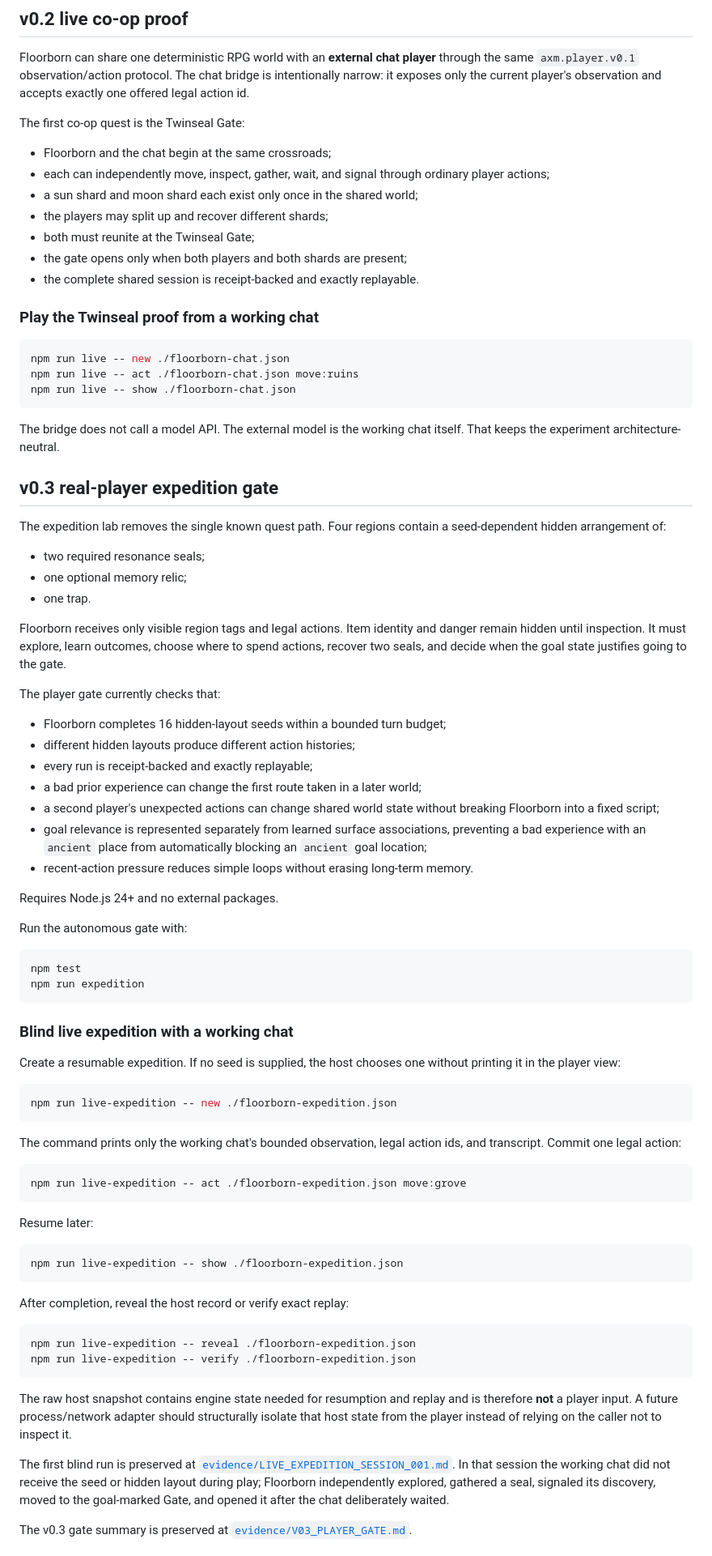
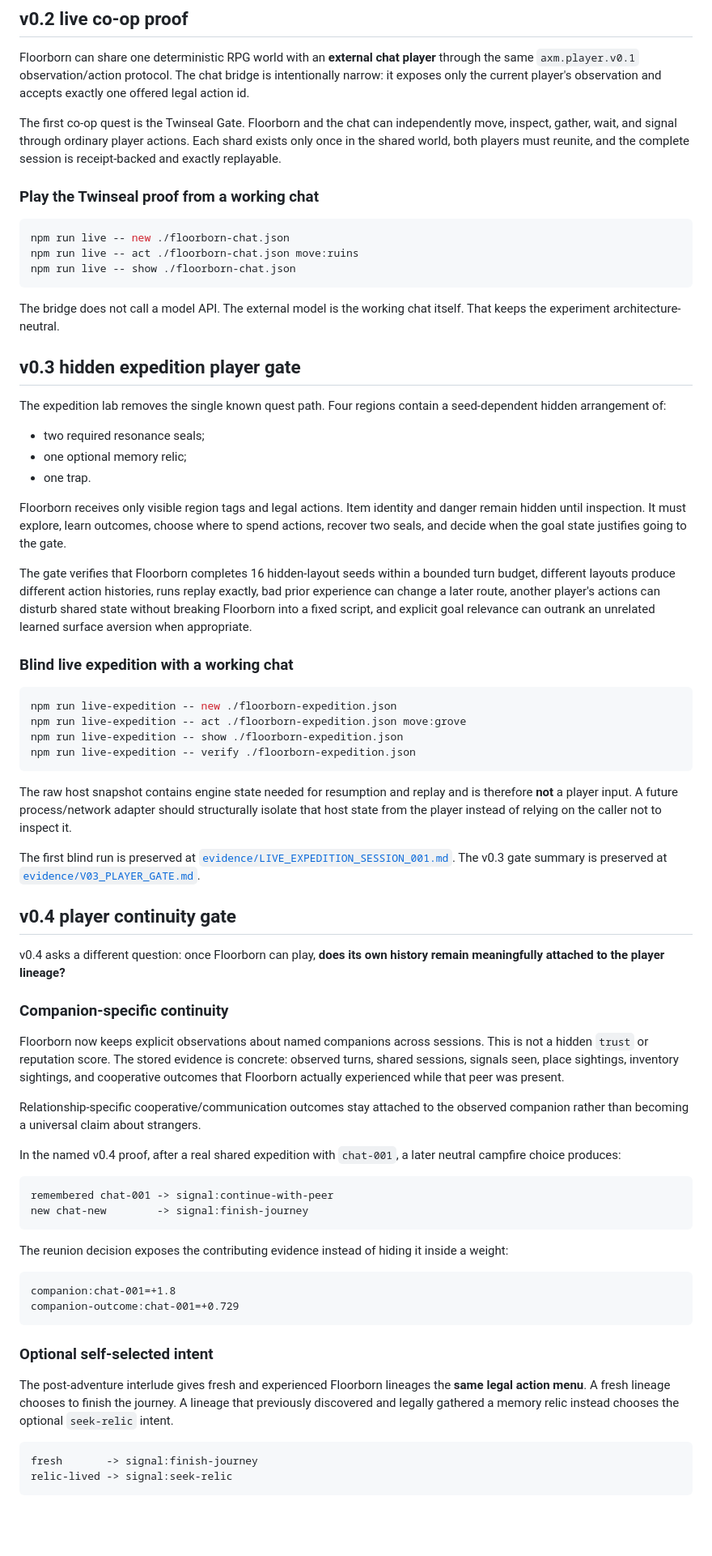
Before and after one commit to mike-axiom-mir/axm-floor-born, a Markdown page: README.md, the part around one of its changes. Shown at 81% size. GitHub-like rendering; blank space fills up the shorter version.

Commit message:
docs: document Floorborn v0.4 player continuity

````diff
--- a/README.md
+++ b/README.md
@@ -53,15 +54,7 @@ Expected first-proof behavior:
 
 Floorborn can share one deterministic RPG world with an **external chat player** through the same `axm.player.v0.1` observation/action protocol. The chat bridge is intentionally narrow: it exposes only the current player's observation and accepts exactly one offered legal action id.
 
-The first co-op quest is the Twinseal Gate:
-
-- Floorborn and the chat begin at the same crossroads;
-- each can independently move, inspect, gather, wait, and signal through ordinary player actions;
-- a sun shard and moon shard each exist only once in the shared world;
-- the players may split up and recover different shards;
-- both must reunite at the Twinseal Gate;
-- the gate opens only when both players and both shards are present;
-- the complete shared session is receipt-backed and exactly replayable.
+The first co-op quest is the Twinseal Gate. Floorborn and the chat can independently move, inspect, gather, wait, and signal through ordinary player actions. Each shard exists only once in the shared world, both players must reunite, and the complete session is receipt-backed and exactly replayable.
 
 ### Play the Twinseal proof from a working chat
 
@@ -73,7 +66,7 @@ npm run live -- show ./floorborn-chat.json
 
 The bridge does not call a model API. The external model is the working chat itself. That keeps the experiment architecture-neutral.
 
-## v0.3 real-player expedition gate
+## v0.3 hidden expedition player gate
 
 The expedition lab removes the single known quest path. Four regions contain a seed-dependent hidden arrangement of:
 
@@ -83,54 +76,51 @@ The expedition lab removes the single known quest path. Four regions contain a s
 
 Floorborn receives only visible region tags and legal actions. Item identity and danger remain hidden until inspection. It must explore, learn outcomes, choose where to spend actions, recover two seals, and decide when the goal state justifies going to the gate.
 
-The player gate currently checks that:
-
-- Floorborn completes 16 hidden-layout seeds within a bounded turn budget;
-- different hidden layouts produce different action histories;
-- every run is receipt-backed and exactly replayable;
-- a bad prior experience can change the first route taken in a later world;
-- a second player's unexpected actions can change shared world state without breaking Floorborn into a fixed script;
-- goal relevance is represented separately from learned surface associations, preventing a bad experience with an `ancient` place from automatically blocking an `ancient` goal location;
-- recent-action pressure reduces simple loops without erasing long-term memory.
-
-Requires Node.js 24+ and no external packages.
-
-Run the autonomous gate with:
-
-```bash
-npm test
-npm run expedition
-```
+The gate verifies that Floorborn completes 16 hidden-layout seeds within a bounded turn budget, different layouts produce different action histories, runs replay exactly, bad prior experience can change a later route, another player's actions can disturb shared state without breaking Floorborn into a fixed script, and explicit goal relevance can outrank an unrelated learned surface aversion when appropriate.
 
 ### Blind live expedition with a working chat
 
-Create a resumable expedition. If no seed is supplied, the host chooses one without printing it in the player view:
-
 ```bash
 npm run live-expedition -- new ./floorborn-expedition.json
-```
-
-The command prints only the working chat's bounded observation, legal action ids, and transcript. Commit one legal action:
-
-```bash
 npm run live-expedition -- act ./floorborn-expedition.json move:grove
-```
-
-Resume later:
-
-```bash
 npm run live-expedition -- show ./floorborn-expedition.json
-```
-
-After completion, reveal the host record or verify exact replay:
-
-```bash
-npm run live-expedition -- reveal ./floorborn-expedition.json
 npm run live-expedition -- verify ./floorborn-expedition.json
 ```
 
 The raw host snapshot contains engine state needed for resumption and replay and is therefore **not** a player input. A future process/network adapter should structurally isolate that host state from the player instead of relying on the caller not to inspect it.
 
-The first blind run is preserved at [`evidence/LIVE_EXPEDITION_SESSION_001.md`](evidence/LIVE_EXPEDITION_SESSION_001.md). In that session the working chat did not receive the seed or hidden layout during play; Floorborn independently explored, gathered a seal, signaled its discovery, moved to the goal-marked Gate, and opened it after the chat deliberately waited.
+The first blind run is preserved at [`evidence/LIVE_EXPEDITION_SESSION_001.md`](evidence/LIVE_EXPEDITION_SESSION_001.md). The v0.3 gate summary is preserved at [`evidence/V03_PLAYER_GATE.md`](evidence/V03_PLAYER_GATE.md).
 
-The v0.3 gate summary is preserved at [`evidence/V03_PLAYER_GATE.md`](evidence/V03_PLAYER_GATE.md).
+## v0.4 player continuity gate
+
+v0.4 asks a different question: once Floorborn can play, **does its own history remain meaningfully attached to the player lineage?**
+
+### Companion-specific continuity
+
+Floorborn now keeps explicit observations about named companions across sessions. This is not a hidden `trust` or reputation score. The stored evidence is concrete: observed turns, shared sessions, signals seen, place sightings, inventory sightings, and cooperative outcomes that Floorborn actually experienced while that peer was present.
+
+Relationship-specific cooperative/communication outcomes stay attached to the observed companion rather than becoming a universal claim about strangers.
+
+In the named v0.4 proof, after a real shared expedition with `chat-001`, a later neutral campfire choice produces:
+
+```text
+remembered chat-001 -> signal:continue-with-peer
+new chat-new        -> signal:finish-journey
+```
+
+The reunion decision exposes the contributing evidence instead of hiding it inside a weight:
+
+```text
+companion:chat-001=+1.8
+companion-outcome:chat-001=+0.729
+```
+
+### Optional self-selected intent
+
+The post-adventure interlude gives fresh and experienced Floorborn lineages the **same legal action menu**. A fresh lineage chooses to finish the journey. A lineage that previously discovered and legally gathered a memory relic instead chooses the optional `seek-relic` intent.
+
+```text
+fresh       -> signal:finish-journey
+relic-lived -> signal:seek-relic
+```
+
````
Also changed, not shown: other parts of README.md (+27 -4 lines).
